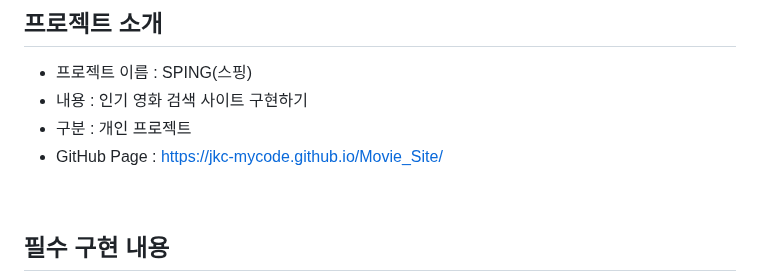
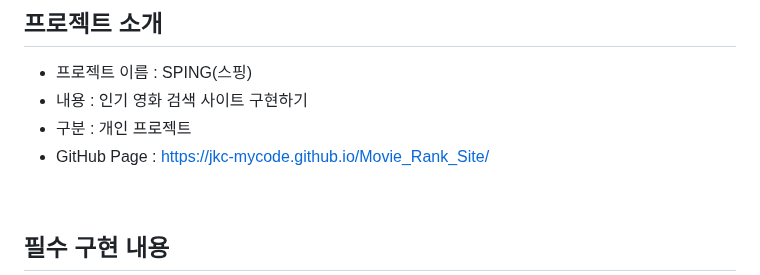
Before and after one commit to jkc-mycode/Movie_Rank_Site, a Markdown page: README.md, the part around the change. Rendered like a GitHub page.

```diff
--- a/README.md
+++ b/README.md
@@ -5,7 +5,7 @@
 - 프로젝트 이름 : SPING(스핑)
 - 내용 : 인기 영화 검색 사이트 구현하기
 - 구분 : 개인 프로젝트
-- GitHub Page : [https://jkc-mycode.github.io/Movie_Site/](https://jkc-mycode.github.io/Movie_Site/)
+- GitHub Page : [https://jkc-mycode.github.io/Movie_Rank_Site/](https://jkc-mycode.github.io/Movie_Rank_Site/)
 
 <br>
 
```
